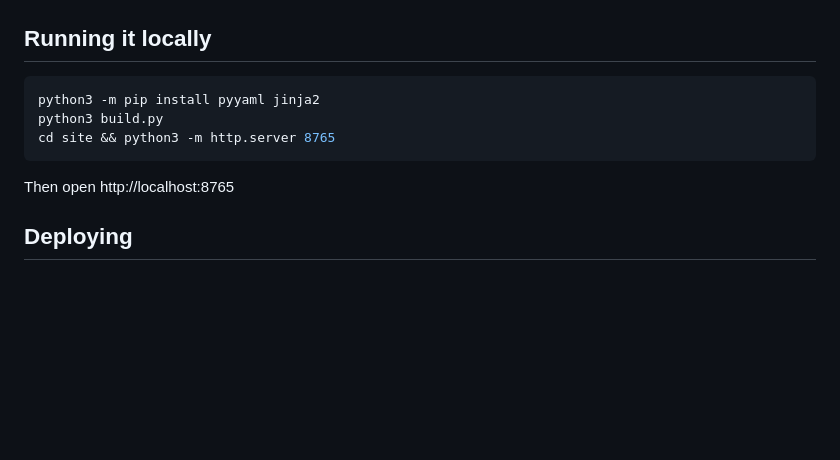
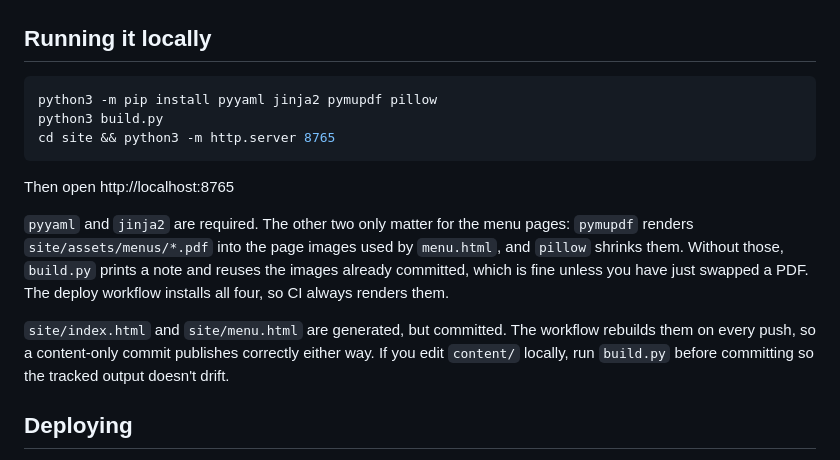
Before and after one commit to fkhhb/allansabc, a Markdown page: README.md, the part around the change. GitHub-like rendering; blank space fills up the shorter version.

Commit message:
Close the gaps in the docs so the repo stands on its own
The local setup line was missing pymupdf and pillow, which the deploy
workflow installs but a laptop does not, so a local build quietly reused
the committed menu images. Also says plainly that site/*.html is generated
but tracked, and points the client's file table at the facts list and at
the anniversary date instructions.

Co-Authored-By: Claude Opus 5 <noreply@anthropic.com>
Claude-Session: https://claude.ai/code/session_01BkiE3Yz6djcdCg17k6szD6

````diff
--- a/README.md
+++ b/README.md
@@ -66,12 +66,23 @@ scripts/
 ## Running it locally
 
 ```bash
-python3 -m pip install pyyaml jinja2
+python3 -m pip install pyyaml jinja2 pymupdf pillow
 python3 build.py
 cd site && python3 -m http.server 8765
 ```
 
 Then open http://localhost:8765
+
+`pyyaml` and `jinja2` are required. The other two only matter for the menu pages:
+`pymupdf` renders `site/assets/menus/*.pdf` into the page images used by
+`menu.html`, and `pillow` shrinks them. Without those, `build.py` prints a note
+and reuses the images already committed, which is fine unless you have just
+swapped a PDF. The deploy workflow installs all four, so CI always renders them.
+
+`site/index.html` and `site/menu.html` are generated, but committed. The workflow
+rebuilds them on every push, so a content-only commit publishes correctly either
+way. If you edit `content/` locally, run `build.py` before committing so the
+tracked output doesn't drift.
 
 ## Deploying
 
````
Also changed, not shown: content/README.md (+2 -0 lines).
